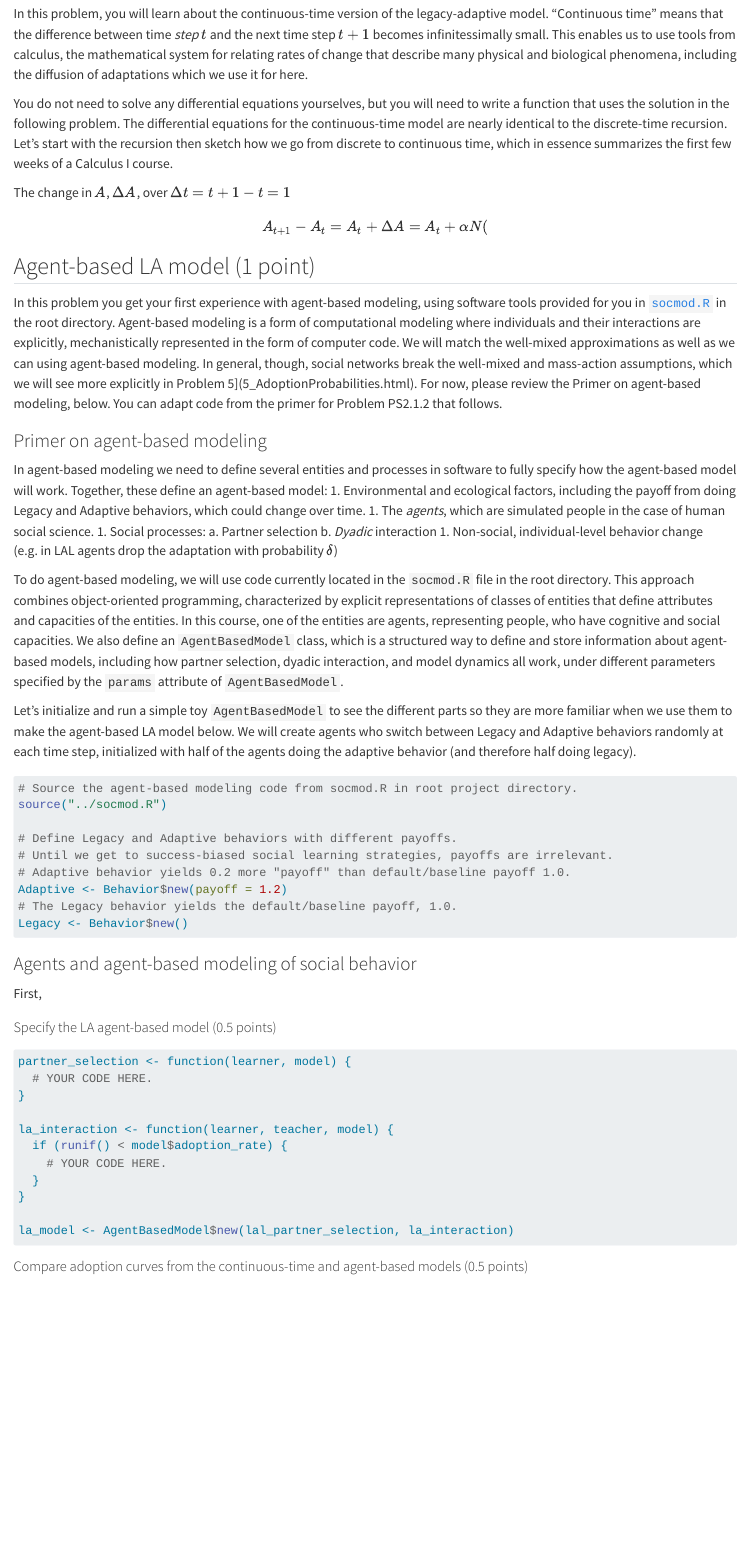
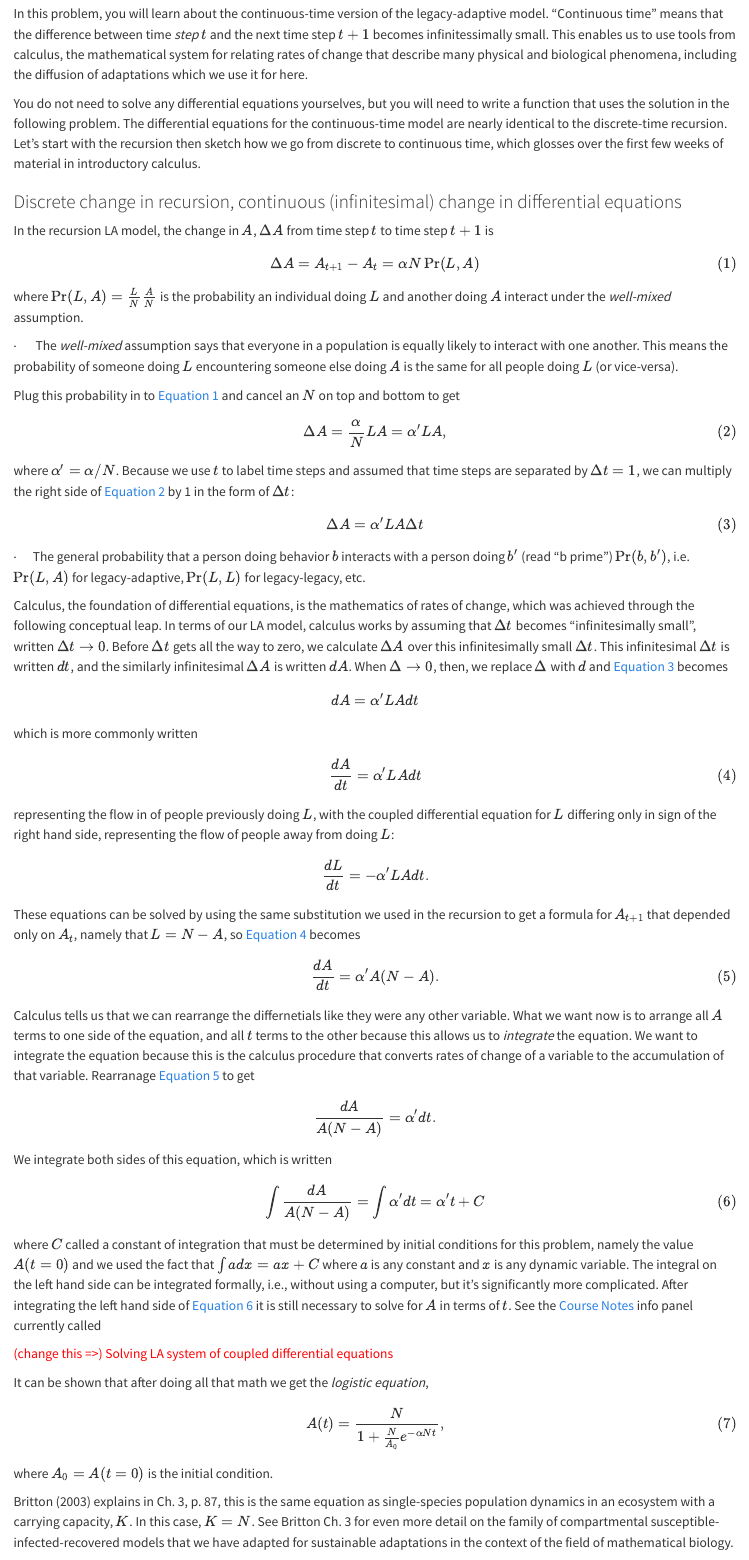
Before and after one commit to CSS4S/ProblemSets, a Quarto document (PS2/1_LegacyAdaptiveABM.qmd): the page in a window 1100 px wide, from 260 px down. Rendered offline with R 4.5, knitr and Pandoc in place of Quarto, with nearby package versions.

Commit message:
finalizing 1

````diff
--- a/PS2/1_LegacyAdaptiveABM.qmd
+++ b/PS2/1_LegacyAdaptiveABM.qmd
@@ -1,6 +1,10 @@
 ---
 title: "Problem 2.1: The Legacy-Adaptive (LA) diffusion model"
+editor:
+  markdown:
+    wrap: 72
 ---
+
 ```{r setup, include=FALSE}
 
 # Load dependencies.
@@ -16,25 +20,133 @@ library(magrittr)
 source("util.R")
 ```
 
-This problem first summarizes the continuous-time,
-differential equations version of the legacy-adaptive model intended for
-everyone, even those without a calculus course. It then introduces the student
-to agent-based modeling via the LA model after a quick primer on agent-based
-modeling.
+This problem first summarizes the continuous-time, differential
+equations version of the legacy-adaptive model intended for everyone,
+even those without a calculus course. It then introduces the student to
+agent-based modeling via the LA model after a quick primer on
+agent-based modeling.
 
 ## Continuous-time LA model (1 point)
 
-In this problem, you will learn about the continuous-time version of the legacy-adaptive model. "Continuous time" means that the difference between time _step_ $t$ and
-the next time step $t+1$ becomes infinitessimally small. This enables us to use tools from calculus, the mathematical system for relating rates of change that describe many physical and biological phenomena, including the diffusion of adaptations which we use it for here.
+In this problem, you will learn about the continuous-time version of the
+legacy-adaptive model. "Continuous time" means that the difference
+between time *step* $t$ and the next time step $t+1$ becomes
+infinitessimally small. This enables us to use tools from calculus, the
+mathematical system for relating rates of change that describe many
+physical and biological phenomena, including the diffusion of
+adaptations which we use it for here.
 
-You do not need to solve any differential equations yourselves, but you will
-need to write a function that uses the solution in the following problem. The
-differential equations for the continuous-time model are nearly identical to
-the discrete-time recursion. Let's start with the recursion then sketch how we
-go from discrete to continuous time, which in essence summarizes the first few
-weeks of a Calculus I course.
+You do not need to solve any differential equations yourselves, but you
+will need to write a function that uses the solution in the following
+problem. The differential equations for the continuous-time model are
+nearly identical to the discrete-time recursion. Let's start with the
+recursion then sketch how we go from discrete to continuous time, which
+glosses over the first few weeks of material in introductory calculus.
 
-The change in $A$, $\Delta A$, over $\Delta t = t + 1 - t = 1$
+### Discrete change in recursion, continuous (infinitesimal) change in differential equations
+
+In the recursion LA model, the change in $A$, $\Delta A$ from time step
+$t$ to time step $t+1$ is $$
+\Delta A = A_{t+1} - A_t = \alpha N \Pr(L,A)
+$$ {#eq-delta-A} where $\Pr(L,A) = \frac{L}{N}\frac{A}{N}$ is the
+probability an individual doing $L$ and another doing $A$ interact under
+the *well-mixed* assumption.
+
+::: column-margin
+$\cdot\quad$ The *well-mixed* assumption says that everyone in a
+population is equally likely to interact with one another. This means
+the probability of someone doing $L$ encountering someone else doing $A$
+is the same for all people doing $L$ (or vice-versa).
+:::
+
+Plug this probability in to @eq-delta-A and cancel an $N$ on top and
+bottom to get $$
+\Delta A = \frac{\alpha}{N} L A = \alpha' L A,
+$$ {#eq-delta-A-likeODE} where $\alpha' = \alpha / N$. Because we use
+$t$ to label time steps and assumed that time steps are separated by
+$\Delta t = 1$, we can multiply the right side of @eq-delta-A-likeODE by
+1 in the form of $\Delta t$: $$
+\Delta A = \alpha' LA \Delta t
+$$ {#eq-delta-A-preODE}
+
+::: column-margin
+$\cdot\quad$The general probability that a person doing behavior $b$
+interacts with a person doing $b'$ (read "b prime") $\Pr(b,b')$, i.e.
+$\Pr(L,A)$ for legacy-adaptive, $\Pr(L, L)$ for legacy-legacy, etc.
+:::
+
+Calculus, the foundation of differential equations, is the mathematics
+of rates of change, which was achieved through the following conceptual
+leap. In terms of our LA model, calculus works by assuming that
+$\Delta t$ becomes "infinitesimally small", written $\Delta t \to 0$.
+Before $\Delta t$ gets all the way to zero, we calculate $\Delta A$ over
+this infinitesimally small $\Delta t$. This infinitesimal $\Delta t$ is
+written $dt$, and the similarly infinitesimal $\Delta A$ is written
+$dA$. When $\Delta \to 0$, then, we replace $\Delta$ with $d$ and
+@eq-delta-A-preODE becomes $$
+dA = \alpha' L A dt
+$$ which is more commonly written $$
+\frac{dA}{dt} = \alpha' L A dt
+$$ {#eq-dAdt} representing the flow in of people previously doing $L$,
+with the coupled differential equation for $L$ differing only in sign of
+the right hand side, representing the flow of people away from doing
+$L$: $$
+\frac{dL}{dt} = - \alpha' L A dt.
 $$
-A_{t+1} - A_t = A_{t} + \Delta A = A_t + \alpha N (
+
+These equations can be solved by using the same substitution we used in
+the recursion to get a formula for $A_{t+1}$ that depended only on
+$A_t$, namely that $L = N - A$, so @eq-dAdt becomes
+
 $$
+\frac{dA}{dt} = \alpha' A(N - A).
+$$ {#eq-dAdt-noL}
+
+Calculus tells us that we can rearrange the differnetials like they were
+any other variable. What we want now is to arrange all $A$ terms to one
+side of the equation, and all $t$ terms to the other because this allows
+us to *integrate* the equation. We want to integrate the equation
+because this is the calculus procedure that converts rates of change of
+a variable to the accumulation of that variable. Rearranage @eq-dAdt-noL
+to get
+
+$$
+\frac{dA}{A(N - A)} = \alpha' dt.
+$$
+
+We integrate both sides of this equation, which is written
+
+$$
+\int \frac{dA}{A(N - A)} = \int \alpha' dt = \alpha't + C
+$$ {#eq-dA-integration}
+
+where $C$ called a constant of integration that must be determined by
+initial conditions for this problem, namely the value $A(t=0)$ and we
+used the fact that $\int a dx = ax + C$ where $a$ is any constant and
+$x$ is any dynamic variable. The integral on the left hand side can be
+integrated formally, i.e., without using a computer, but it's
+significantly more complicated. After integrating the left hand side of
+@eq-dA-integration it is still necessary to solve for $A$ in terms of
+$t$. See the [Course
+Notes](https://mt.digital/teaching/CSS4S/notes/#legacy-adaptive-legacy-lal-model)
+info panel currently called
+
+::: {style="color:red"}
+(change this =\>) Solving LA system of coupled differential equations
+:::
+
+It can be shown that after doing all that math we get the *logistic
+equation*,
+
+$$
+A(t) = \frac{N}{1 + \frac{N}{A_0}e^{-\alpha N t}},
+$$ {#eq-logistic-LA}
+
+where $A_0 = A(t = 0)$ is the initial condition.
+
+Britton (2003) explains in Ch. 3, p. 87, this is the same equation as
+single-species population dynamics in an ecosystem with a carrying
+capacity, $K$. In this case, $K = N$. See Britton Ch. 3 for even more
+detail on the family of compartmental susceptible-infected-recovered
+models that we have adapted for sustainable adaptations in the context
+of the field of mathematical biology.
@@ -41,14 +160,3 @@ $$
 
 ## Agent-based LA model (1 point)
 
-In this problem you get your first experience with agent-based modeling, using
-software tools provided for you in [`socmod.R`](../socmod.R) in the root
-directory. Agent-based modeling is a form of computational modeling where
-individuals and their interactions are explicitly, mechanistically
-represented in the form of
-computer code. We will match the well-mixed approximations as well as we can using
-agent-based modeling. In general, though, social networks break the well-mixed
-and mass-action assumptions, which we will see more explicitly in Problem
-5](5_AdoptionProbabilities.html). For now, please review the Primer on agent-based
-modeling, below. You can adapt code from the primer for Problem PS2.1.2
-that follows.
@@ -56,14 +174,3 @@ that follows.
 
 ### Primer on agent-based modeling
 
-In agent-based modeling we need to define several entities and processes in
-software to fully specify how the agent-based model will work. Together, these
-define an agent-based model:
-1. Environmental and ecological factors, including the payoff
-   from doing Legacy and Adaptive behaviors, which could change over time.
-1. The _agents_, which are simulated people in the case of human social science.
-1. Social processes:
-   a. Partner selection
-   b. _Dyadic_ interaction
-1. Non-social, individual-level behavior change (e.g. in LAL agents drop the
-   adaptation with probability $\delta$)
--- a/_quarto.yml
+++ b/_quarto.yml
@@ -4,3 +4,4 @@ project:
 format:
   html:
     code-link: true
+    fontsize: medium
````
Also changed, not shown: socmod.R (+6 -0 lines), PS2/1_LegacyAdaptiveABM.qmd (63 more changed lines).
